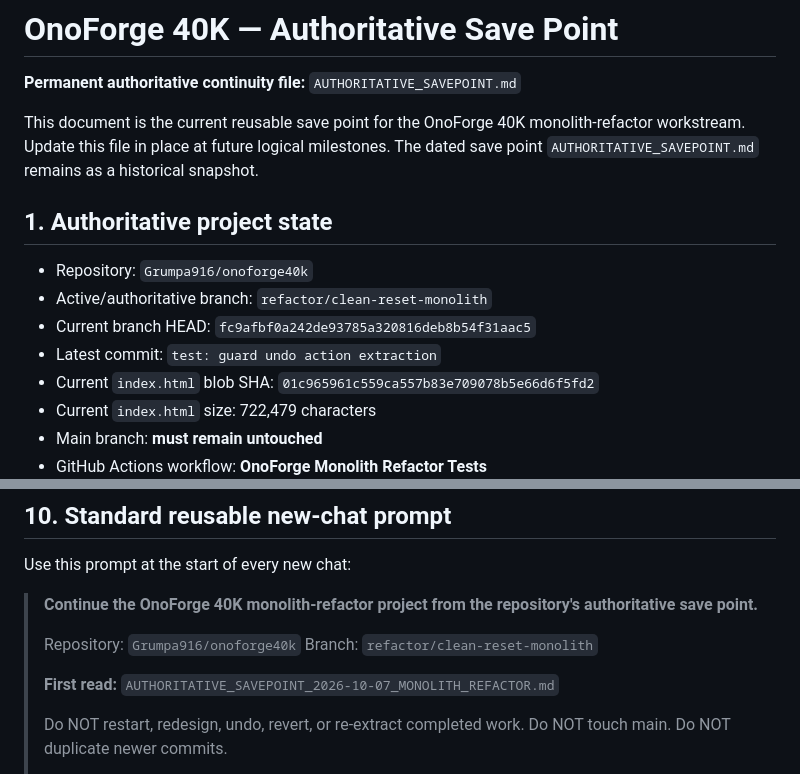
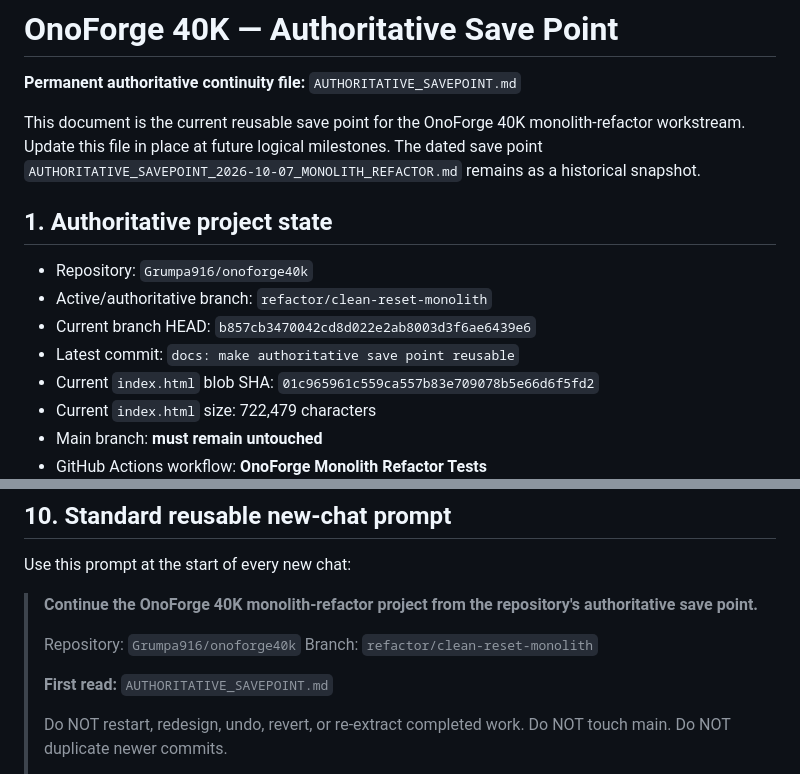
Before and after one commit to Grumpa916/onoforge40k, a Markdown page: AUTHORITATIVE_SAVEPOINT.md, 2 parts joined by grey strips. GitHub-like rendering.

Commit message:
docs: correct reusable save point references

```diff
--- a/AUTHORITATIVE_SAVEPOINT.md
+++ b/AUTHORITATIVE_SAVEPOINT.md
@@ -2,14 +2,14 @@
 
 **Permanent authoritative continuity file:** `AUTHORITATIVE_SAVEPOINT.md`
 
-This document is the current reusable save point for the OnoForge 40K monolith-refactor workstream. Update this file in place at future logical milestones. The dated save point `AUTHORITATIVE_SAVEPOINT.md` remains as a historical snapshot.
+This document is the current reusable save point for the OnoForge 40K monolith-refactor workstream. Update this file in place at future logical milestones. The dated save point `AUTHORITATIVE_SAVEPOINT_2026-10-07_MONOLITH_REFACTOR.md` remains as a historical snapshot.
 
 ## 1. Authoritative project state
 
 - Repository: `Grumpa916/onoforge40k`
 - Active/authoritative branch: `refactor/clean-reset-monolith`
-- Current branch HEAD: `fc9afbf0a242de93785a320816deb8b54f31aac5`
-- Latest commit: `test: guard undo action extraction`
+- Current branch HEAD: `b857cb3470042cd8d022e2ab8003d3f6ae6439e6`
+- Latest commit: `docs: make authoritative save point reusable`
 - Current `index.html` blob SHA: `01c965961c559ca557b83e709078b5e66d6f5fd2`
 - Current `index.html` size: 722,479 characters
 - Main branch: **must remain untouched**
@@ -178,7 +178,7 @@ Use this prompt at the start of every new chat:
 > Branch: `refactor/clean-reset-monolith`
 >
 > **First read:**
-> `AUTHORITATIVE_SAVEPOINT_2026-10-07_MONOLITH_REFACTOR.md`
+> `AUTHORITATIVE_SAVEPOINT.md`
 >
 > Do NOT restart, redesign, undo, revert, or re-extract completed work.
 > Do NOT touch main.
```
